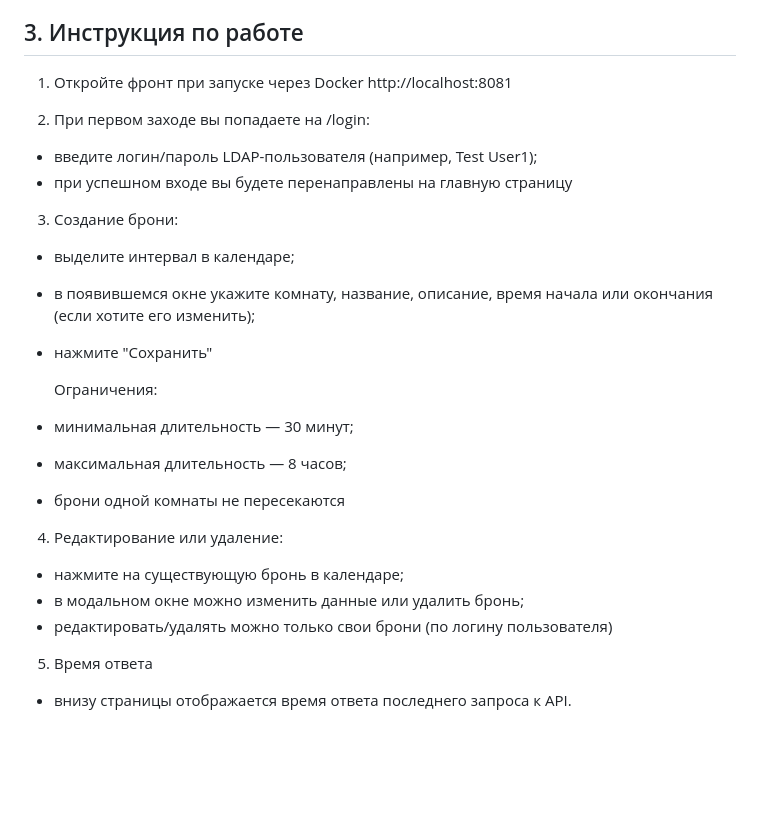
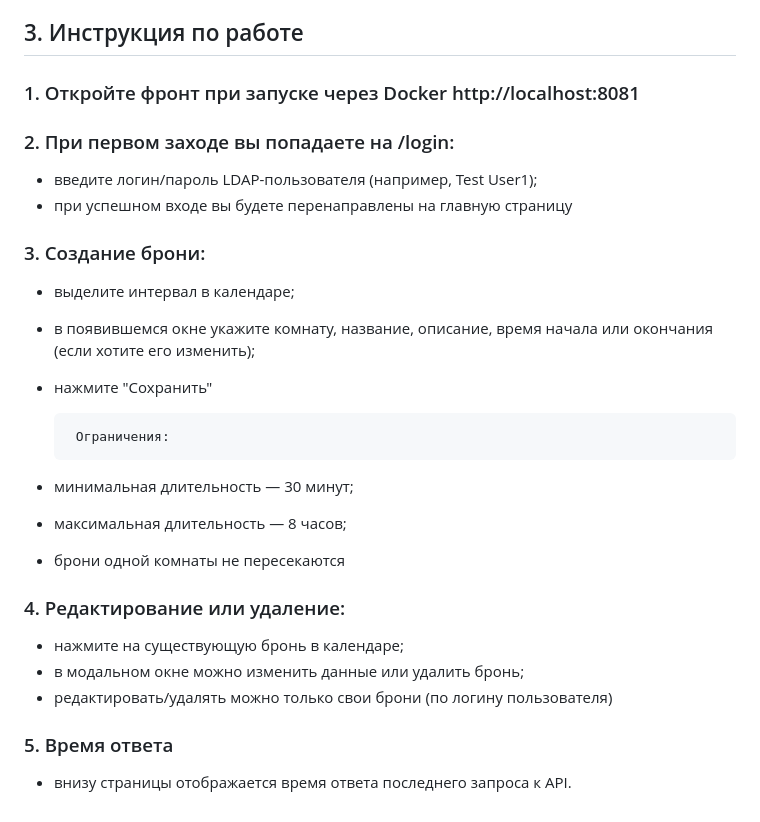
Before and after one commit to djirobubel/NordClan.BookingApp, a Markdown page: README.md, the part around the change. Drawn GitHub-style; blank space fills up the shorter version.

```diff
--- a/README.md
+++ b/README.md
@@ -47,34 +47,31 @@
 
 
 ## 3. Инструкция по работе
+### 1. Откройте фронт при запуске через Docker http://localhost:8081
 
-1) Откройте фронт при запуске через Docker http://localhost:8081
-
-
-2) При первом заходе вы попадаете на /login:
+### 2. При первом заходе вы попадаете на /login:
 
 - введите логин/пароль LDAP-пользователя (например, Test User1);
 - при успешном входе вы будете перенаправлены на главную страницу
 
 
-3) Создание брони:
+### 3. Создание брони:
 
 - выделите интервал в календаре;
 - в появившемся окне укажите комнату, название, описание, время начала или окончания (если хотите его изменить);
 - нажмите "Сохранить"
 
-   Ограничения:
+       Ограничения:
 - минимальная длительность — 30 минут;
 - максимальная длительность — 8 часов;
 - брони одной комнаты не пересекаются
 
 
-4) Редактирование или удаление:
+### 4. Редактирование или удаление:
 
 - нажмите на существующую бронь в календаре;
 - в модальном окне можно изменить данные или удалить бронь;
 - редактировать/удалять можно только свои брони (по логину пользователя)
 
-
-5) Время ответа
+### 5. Время ответа
 - внизу страницы отображается время ответа последнего запроса к API.
```
